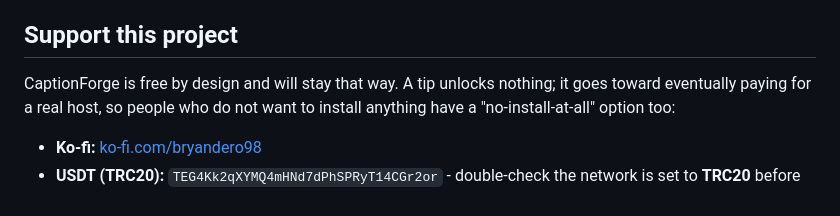
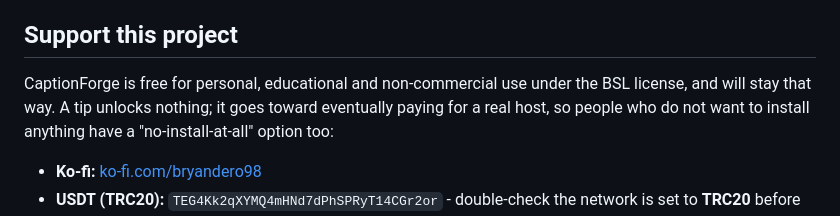
Before and after one commit to Bryandero98/captionforge, a Markdown page: README.md, the part around the change. Drawn GitHub-style.

Commit message:
docs(readme): aclara que es gratuito para uso personal, educativo y no comercial bajo la BSL

```diff
--- a/README.md
+++ b/README.md
@@ -213,7 +213,7 @@ to send a PR.
 
 ## Support this project
 
-CaptionForge is free by design and will stay that way. A tip unlocks nothing; it goes toward
+CaptionForge is free for personal, educational and non-commercial use under the BSL license, and will stay that way. A tip unlocks nothing; it goes toward
 eventually paying for a real host, so people who do not want to install anything have a
 "no-install-at-all" option too:
 
```
Also changed, not shown: README.es.md (+1 -1 lines).
